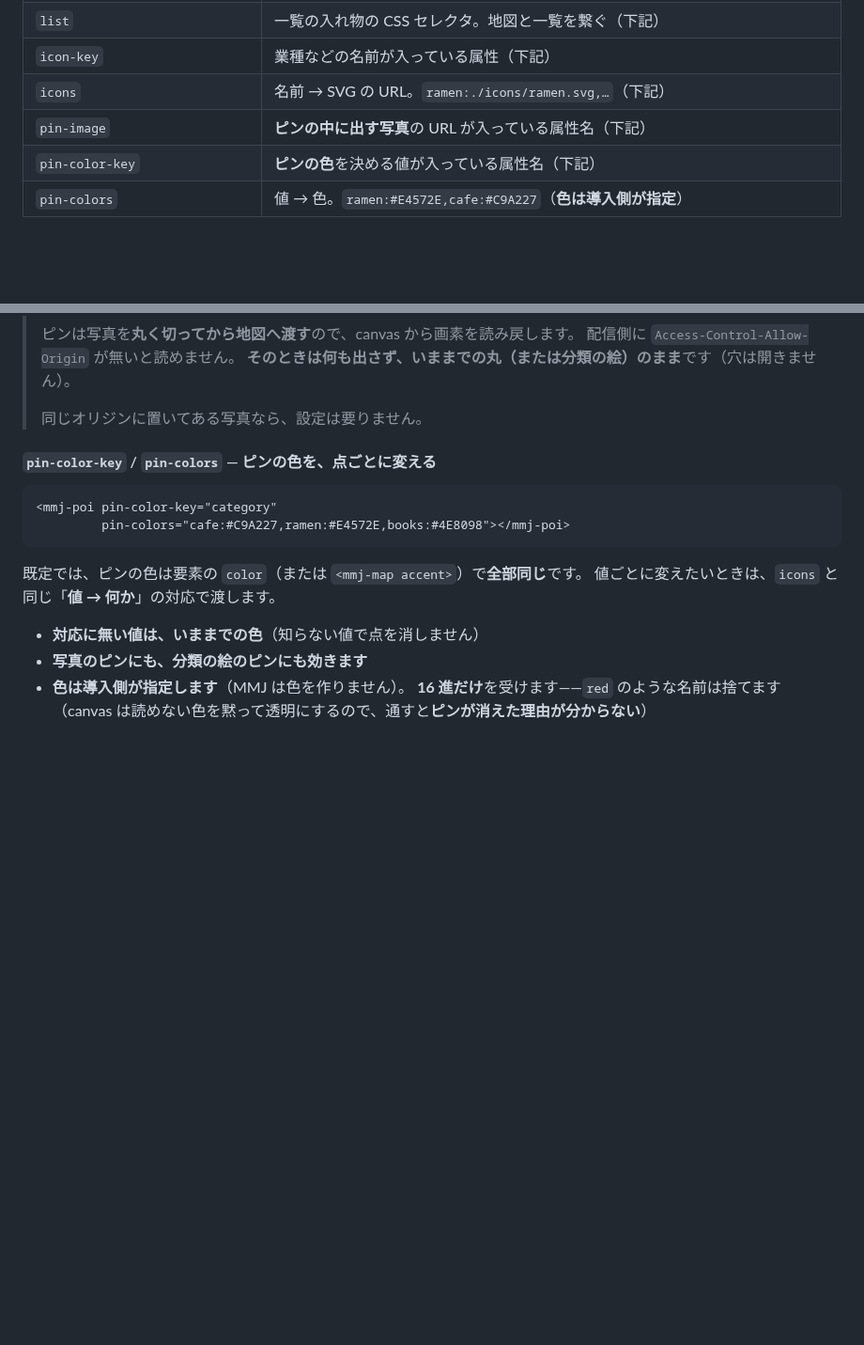
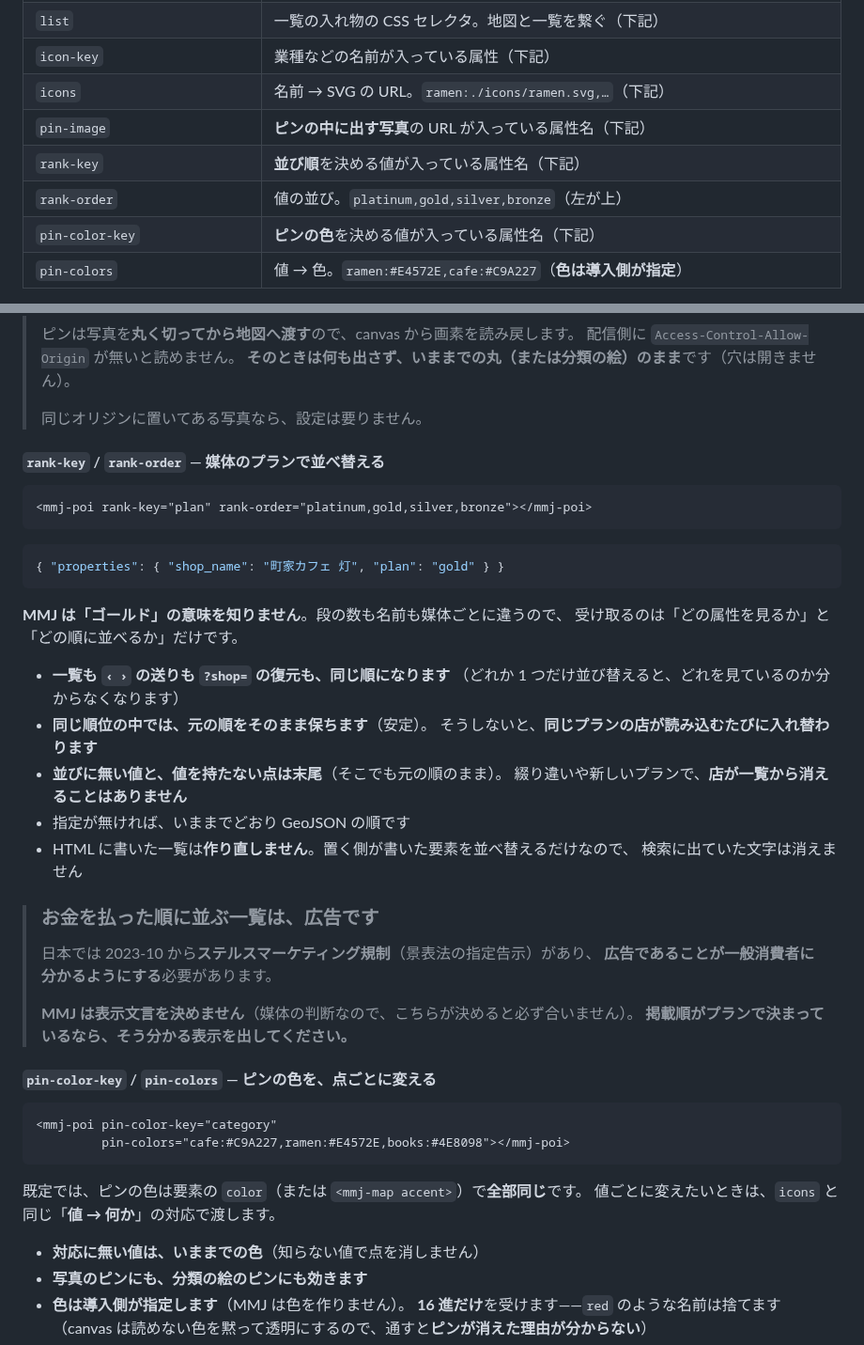
Before and after one commit to meta-taro/mmj-map, a Markdown page: docs/elements/README.md, 2 parts joined by grey strips. Shown at 94% size. Drawn GitHub-style; blank space fills up the shorter version.

````diff
--- a/docs/elements/README.md
+++ b/docs/elements/README.md
@@ -521,6 +521,8 @@ AI に経路と案内文を作らせて、この形で渡す使い方を想定
 | `icon-key` | 業種などの名前が入っている属性（下記） |
 | `icons` | 名前 → SVG の URL。`ramen:./icons/ramen.svg,…`（下記） |
 | `pin-image` | **ピンの中に出す写真**の URL が入っている属性名（下記） |
+| `rank-key` | **並び順**を決める値が入っている属性名（下記） |
+| `rank-order` | 値の並び。`platinum,gold,silver,bronze`（左が上） |
 | `pin-color-key` | **ピンの色**を決める値が入っている属性名（下記） |
 | `pin-colors` | 値 → 色。`ramen:#E4572E,cafe:#C9A227`（**色は導入側が指定**） |
 
@@ -819,6 +821,37 @@ AI に経路と案内文を作らせて、この形で渡す使い方を想定
 > **そのときは何も出さず、いままでの丸（または分類の絵）のまま**です（穴は開きません）。
 >
 > 同じオリジンに置いてある写真なら、設定は要りません。
+
+#### `rank-key` / `rank-order` — 媒体のプランで並べ替える
+
+```html
+<mmj-poi rank-key="plan" rank-order="platinum,gold,silver,bronze"></mmj-poi>
+```
+
+```json
+{ "properties": { "shop_name": "町家カフェ 灯", "plan": "gold" } }
+```
+
+**MMJ は「ゴールド」の意味を知りません**。段の数も名前も媒体ごとに違うので、
+受け取るのは「どの属性を見るか」と「どの順に並べるか」だけです。
+
+- **一覧も `‹ ›` の送りも `?shop=` の復元も、同じ順になります**
+  （どれか 1 つだけ並び替えると、どれを見ているのか分からなくなります）
+- **同じ順位の中では、元の順をそのまま保ちます**（安定）。
+  そうしないと、**同じプランの店が読み込むたびに入れ替わります**
+- **並びに無い値と、値を持たない点は末尾**（そこでも元の順のまま）。
+  綴り違いや新しいプランで、**店が一覧から消えることはありません**
+- 指定が無ければ、いままでどおり GeoJSON の順です
+- HTML に書いた一覧は**作り直しません**。置く側が書いた要素を並べ替えるだけなので、
+  検索に出ていた文字は消えません
+
+> ### お金を払った順に並ぶ一覧は、広告です
+>
+> 日本では 2023-10 から**ステルスマーケティング規制**（景表法の指定告示）があり、
+> **広告であることが一般消費者に分かるようにする**必要があります。
+>
+> **MMJ は表示文言を決めません**（媒体の判断なので、こちらが決めると必ず合いません）。
+> **掲載順がプランで決まっているなら、そう分かる表示を出してください。**
 
 #### `pin-color-key` / `pin-colors` — ピンの色を、点ごとに変える
 
````
Also changed, not shown: apps/demo/shots/shops.jpg, 9 other files.
